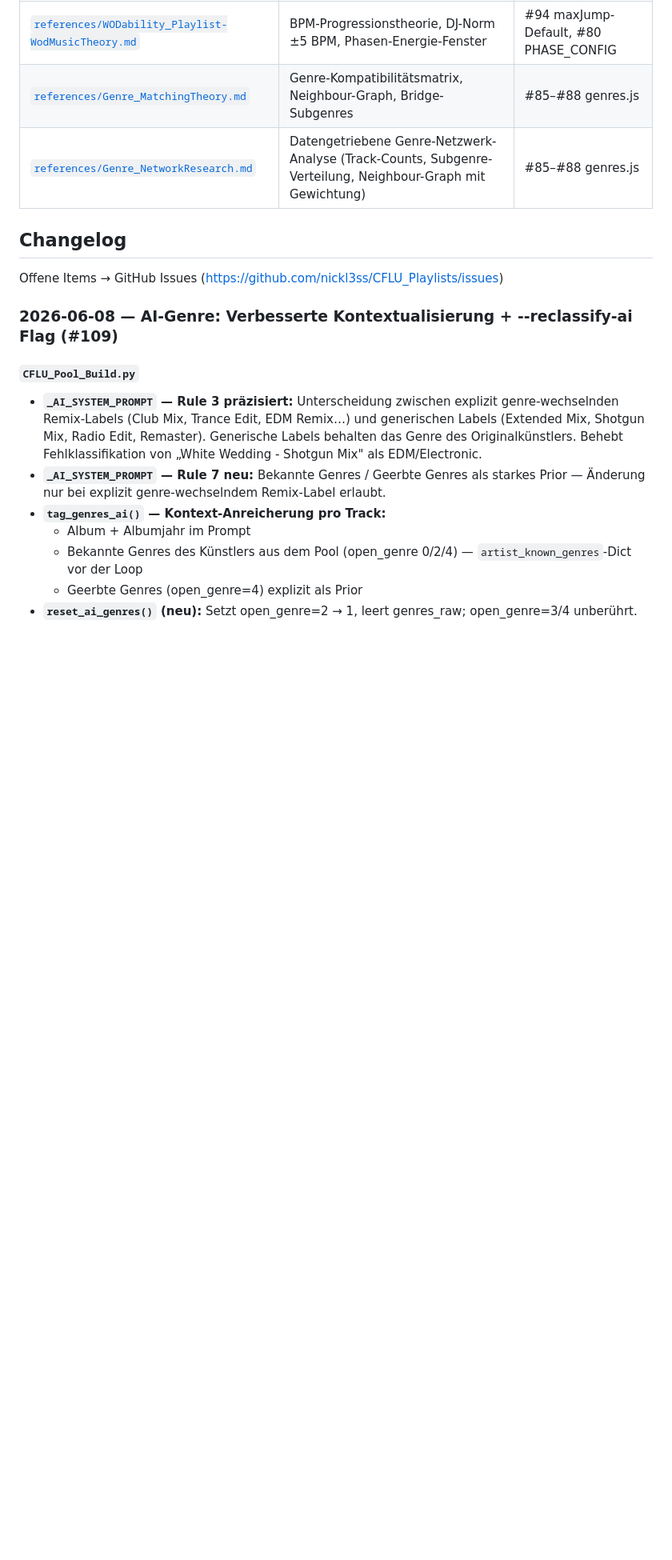
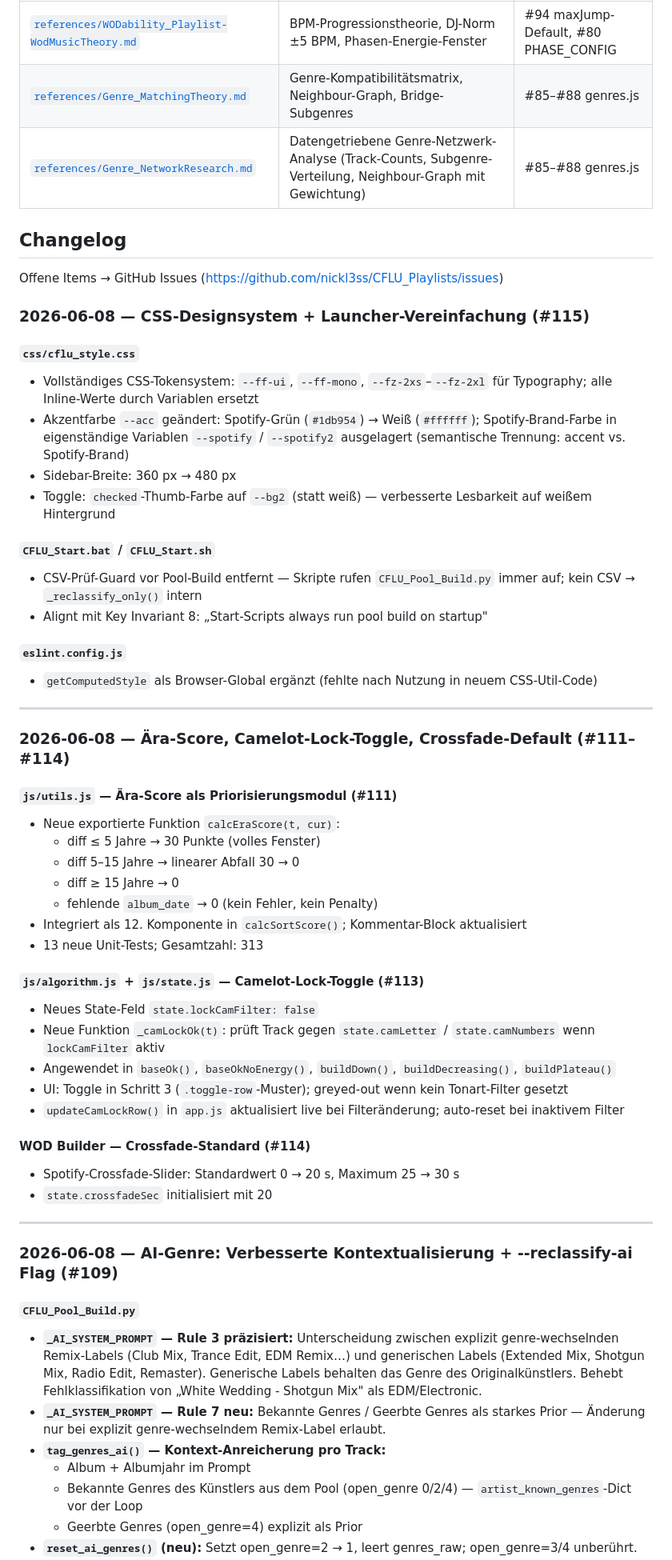
Before and after one commit to nickl3ss/CFLU_Playlists, a Markdown page: docs/PROJECT.md, the part around one of its changes. Shown at 80% size. GitHub-like rendering; blank space fills up the shorter version.

Commit message:
docs: Konsistenz-Update nach #111–#115 (#116)
Test-Count 301→313, calcEraScore + lockCamFilter in Modultabelle,
Changelog-Einträge für Ära-Score (#111), Camelot-Lock (#113),
Crossfade-Standard (#114), CSS-Designsystem + Launcher (#115).

Co-Authored-By: Claude Sonnet 4.6 <noreply@anthropic.com>

```diff
--- a/docs/PROJECT.md
+++ b/docs/PROJECT.md
@@ -79,6 +79,53 @@ app.js (importiert alle Module, verdrahtet Events)
 ## Changelog
 
 Offene Items → GitHub Issues (https://github.com/nickl3ss/CFLU_Playlists/issues)
+
+### 2026-06-08 — CSS-Designsystem + Launcher-Vereinfachung (#115)
+
+#### `css/cflu_style.css`
+
+- Vollständiges CSS-Tokensystem: `--ff-ui`, `--ff-mono`, `--fz-2xs`–`--fz-2xl` für Typography; alle Inline-Werte durch Variablen ersetzt
+- Akzentfarbe `--acc` geändert: Spotify-Grün (`#1db954`) → Weiß (`#ffffff`); Spotify-Brand-Farbe in eigenständige Variablen `--spotify` / `--spotify2` ausgelagert (semantische Trennung: accent vs. Spotify-Brand)
+- Sidebar-Breite: 360 px → 480 px
+- Toggle: `checked`-Thumb-Farbe auf `--bg2` (statt weiß) — verbesserte Lesbarkeit auf weißem Hintergrund
+
+#### `CFLU_Start.bat` / `CFLU_Start.sh`
+
+- CSV-Prüf-Guard vor Pool-Build entfernt — Skripte rufen `CFLU_Pool_Build.py` immer auf; kein CSV → `_reclassify_only()` intern
+- Alignt mit Key Invariant 8: „Start-Scripts always run pool build on startup"
+
+#### `eslint.config.js`
+
+- `getComputedStyle` als Browser-Global ergänzt (fehlte nach Nutzung in neuem CSS-Util-Code)
+
+---
+
+### 2026-06-08 — Ära-Score, Camelot-Lock-Toggle, Crossfade-Default (#111–#114)
+
+#### `js/utils.js` — Ära-Score als Priorisierungsmodul (#111)
+
+- Neue exportierte Funktion `calcEraScore(t, cur)`:
+  - diff ≤ 5 Jahre → 30 Punkte (volles Fenster)
+  - diff 5–15 Jahre → linearer Abfall 30 → 0
+  - diff ≥ 15 Jahre → 0
+  - fehlende `album_date` → 0 (kein Fehler, kein Penalty)
+- Integriert als 12. Komponente in `calcSortScore()`; Kommentar-Block aktualisiert
+- 13 neue Unit-Tests; Gesamtzahl: 313
+
+#### `js/algorithm.js` + `js/state.js` — Camelot-Lock-Toggle (#113)
+
+- Neues State-Feld `state.lockCamFilter: false`
+- Neue Funktion `_camLockOk(t)`: prüft Track gegen `state.camLetter` / `state.camNumbers` wenn `lockCamFilter` aktiv
+- Angewendet in `baseOk()`, `baseOkNoEnergy()`, `buildDown()`, `buildDecreasing()`, `buildPlateau()`
+- UI: Toggle in Schritt 3 (`.toggle-row`-Muster); greyed-out wenn kein Tonart-Filter gesetzt
+- `updateCamLockRow()` in `app.js` aktualisiert live bei Filteränderung; auto-reset bei inaktivem Filter
+
+#### WOD Builder — Crossfade-Standard (#114)
+
+- Spotify-Crossfade-Slider: Standardwert 0 → 20 s, Maximum 25 → 30 s
+- `state.crossfadeSec` initialisiert mit 20
+
+---
 
 ### 2026-06-08 — AI-Genre: Verbesserte Kontextualisierung + --reclassify-ai Flag (#109)
 
```
Also changed, not shown: other parts of docs/PROJECT.md (+3 -3 lines).
